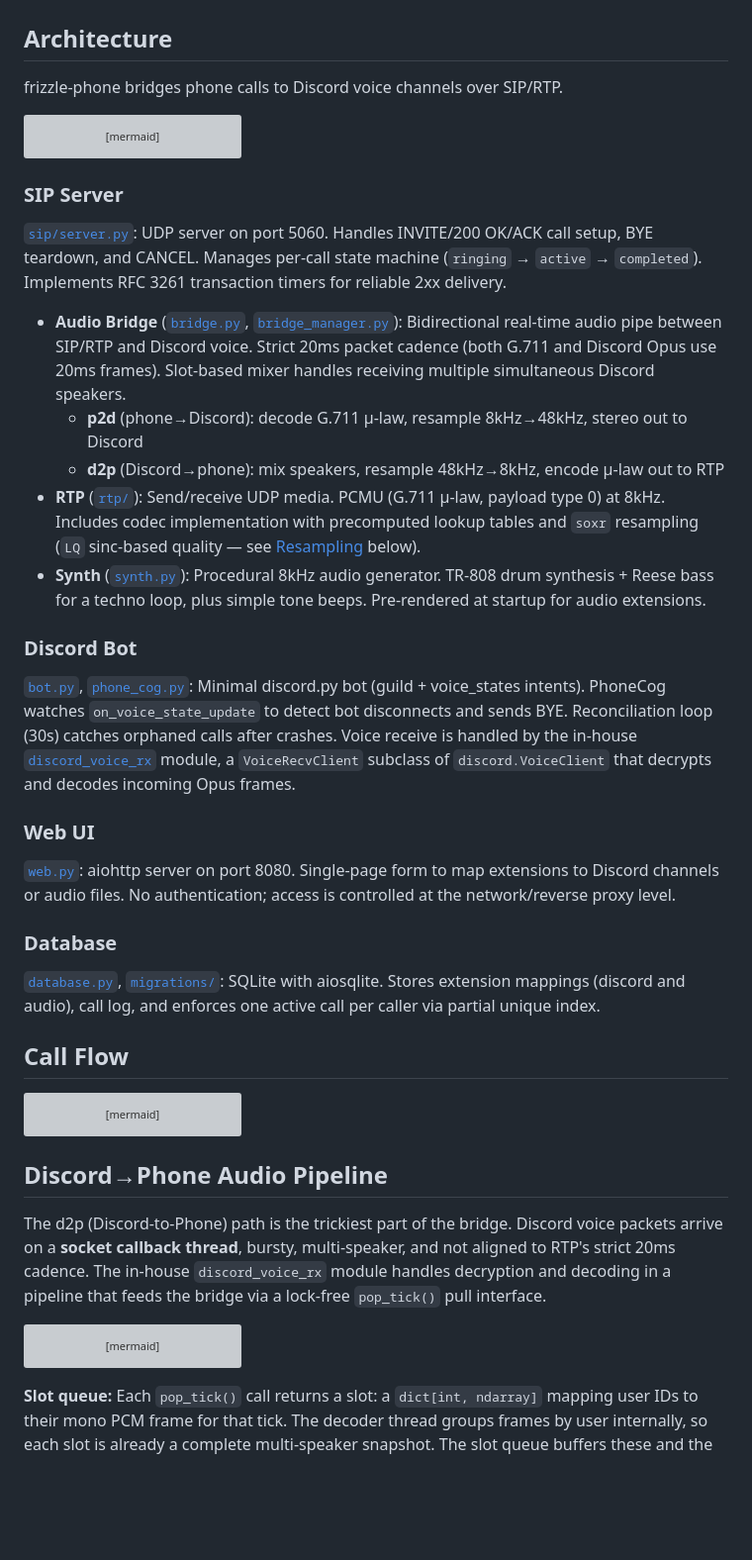
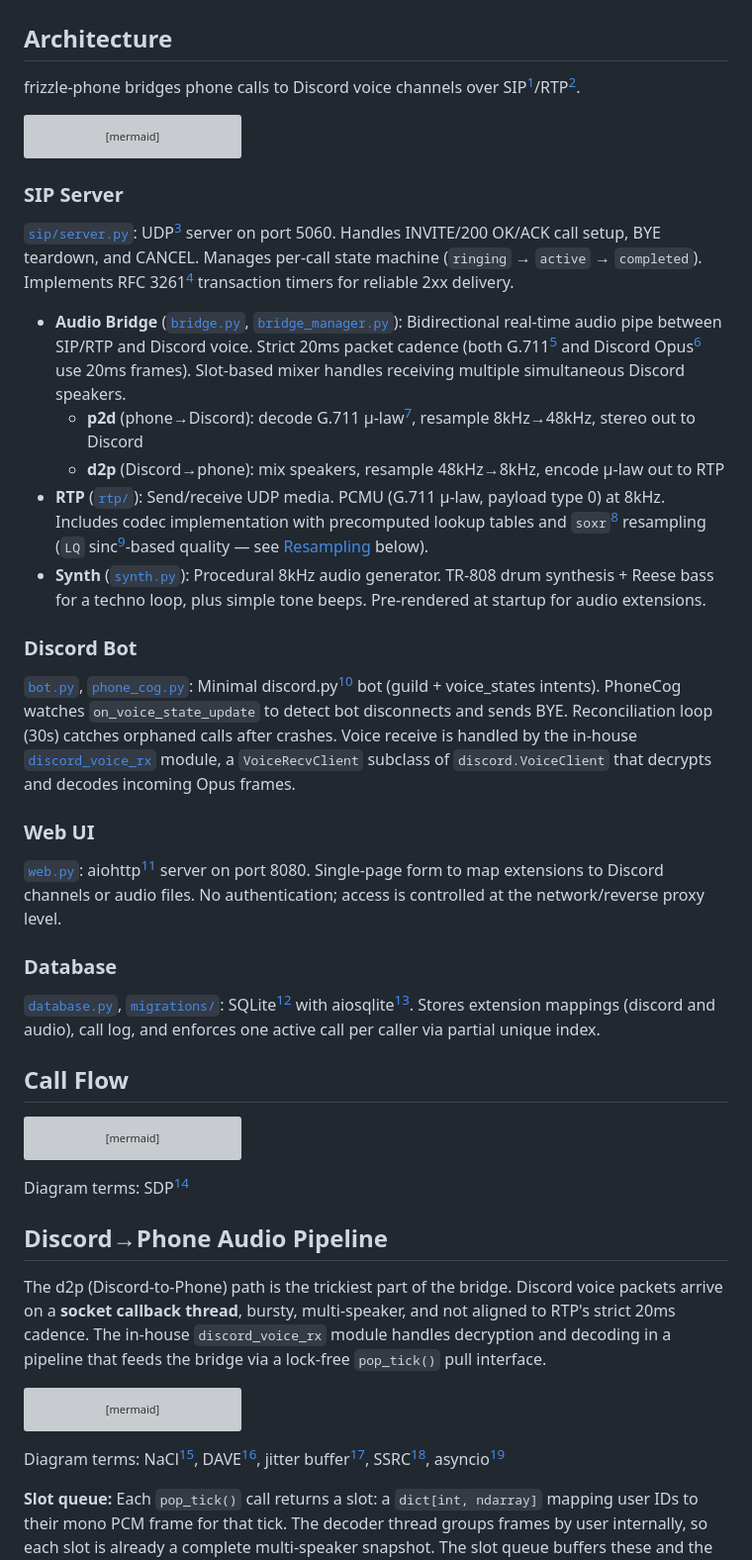
Before and after one commit to frizzle-chan/frizzle-phone, a Markdown page: DESIGN.md, the part around one of its changes. Shown at 99% size. Rendered like a GitHub page; blank space fills up the shorter version; grey boxes are pictures that could not be loaded.

````diff
--- a/DESIGN.md
+++ b/DESIGN.md
@@ -2,7 +2,7 @@
 
 ## Architecture
 
-frizzle-phone bridges phone calls to Discord voice channels over SIP/RTP.
+frizzle-phone bridges phone calls to Discord voice channels over SIP[^sip]/RTP[^rtp].
 
 ```mermaid
 graph LR
@@ -15,24 +15,24 @@ graph LR
 
 ### SIP Server
 
-[`sip/server.py`](src/frizzle_phone/sip/server.py): UDP server on port 5060. Handles INVITE/200 OK/ACK call setup, BYE teardown, and CANCEL. Manages per-call state machine (`ringing` → `active` → `completed`). Implements RFC 3261 transaction timers for reliable 2xx delivery.
-- **Audio Bridge** ([`bridge.py`](src/frizzle_phone/bridge.py), [`bridge_manager.py`](src/frizzle_phone/bridge_manager.py)): Bidirectional real-time audio pipe between SIP/RTP and Discord voice. Strict 20ms packet cadence (both G.711 and Discord Opus use 20ms frames). Slot-based mixer handles receiving multiple simultaneous Discord speakers.
-  - **p2d** (phone→Discord): decode G.711 μ-law, resample 8kHz→48kHz, stereo out to Discord
+[`sip/server.py`](src/frizzle_phone/sip/server.py): UDP[^udp] server on port 5060. Handles INVITE/200 OK/ACK call setup, BYE teardown, and CANCEL. Manages per-call state machine (`ringing` → `active` → `completed`). Implements RFC 3261[^rfc3261] transaction timers for reliable 2xx delivery.
+- **Audio Bridge** ([`bridge.py`](src/frizzle_phone/bridge.py), [`bridge_manager.py`](src/frizzle_phone/bridge_manager.py)): Bidirectional real-time audio pipe between SIP/RTP and Discord voice. Strict 20ms packet cadence (both G.711[^g711] and Discord Opus[^opus] use 20ms frames). Slot-based mixer handles receiving multiple simultaneous Discord speakers.
+  - **p2d** (phone→Discord): decode G.711 μ-law[^mulaw], resample 8kHz→48kHz, stereo out to Discord
   - **d2p** (Discord→phone): mix speakers, resample 48kHz→8kHz, encode μ-law out to RTP
-- **RTP** ([`rtp/`](src/frizzle_phone/rtp/)): Send/receive UDP media. PCMU (G.711 μ-law, payload type 0) at 8kHz. Includes codec implementation with precomputed lookup tables and `soxr` resampling (`LQ` sinc-based quality — see [Resampling](#resampling) below).
+- **RTP** ([`rtp/`](src/frizzle_phone/rtp/)): Send/receive UDP media. PCMU (G.711 μ-law, payload type 0) at 8kHz. Includes codec implementation with precomputed lookup tables and `soxr`[^soxr] resampling (`LQ` sinc[^sinc]-based quality — see [Resampling](#resampling) below).
 - **Synth** ([`synth.py`](src/frizzle_phone/synth.py)): Procedural 8kHz audio generator. TR-808 drum synthesis + Reese bass for a techno loop, plus simple tone beeps. Pre-rendered at startup for audio extensions.
 
 ### Discord Bot
 
-[`bot.py`](src/frizzle_phone/bot.py), [`phone_cog.py`](src/frizzle_phone/phone_cog.py): Minimal discord.py bot (guild + voice_states intents). PhoneCog watches `on_voice_state_update` to detect bot disconnects and sends BYE. Reconciliation loop (30s) catches orphaned calls after crashes. Voice receive is handled by the in-house [`discord_voice_rx`](src/frizzle_phone/discord_voice_rx/) module, a `VoiceRecvClient` subclass of `discord.VoiceClient` that decrypts and decodes incoming Opus frames.
+[`bot.py`](src/frizzle_phone/bot.py), [`phone_cog.py`](src/frizzle_phone/phone_cog.py): Minimal discord.py[^discordpy] bot (guild + voice_states intents). PhoneCog watches `on_voice_state_update` to detect bot disconnects and sends BYE. Reconciliation loop (30s) catches orphaned calls after crashes. Voice receive is handled by the in-house [`discord_voice_rx`](src/frizzle_phone/discord_voice_rx/) module, a `VoiceRecvClient` subclass of `discord.VoiceClient` that decrypts and decodes incoming Opus frames.
 
 ### Web UI
 
-[`web.py`](src/frizzle_phone/web.py): aiohttp server on port 8080. Single-page form to map extensions to Discord channels or audio files. No authentication; access is controlled at the network/reverse proxy level.
+[`web.py`](src/frizzle_phone/web.py): aiohttp[^aiohttp] server on port 8080. Single-page form to map extensions to Discord channels or audio files. No authentication; access is controlled at the network/reverse proxy level.
 
 ### Database
 
-[`database.py`](src/frizzle_phone/database.py), [`migrations/`](src/frizzle_phone/migrations/): SQLite with aiosqlite. Stores extension mappings (discord and audio), call log, and enforces one active call per caller via partial unique index.
+[`database.py`](src/frizzle_phone/database.py), [`migrations/`](src/frizzle_phone/migrations/): SQLite[^sqlite] with aiosqlite[^aiosqlite]. Stores extension mappings (discord and audio), call log, and enforces one active call per caller via partial unique index.
 
 ## Call Flow
 
@@ -72,6 +72,8 @@ sequenceDiagram
     S->>S: Log call
 ```
 
+Diagram terms: SDP[^sdp]
+
 ## Discord→Phone Audio Pipeline
 
 The d2p (Discord-to-Phone) path is the trickiest part of the bridge. Discord voice packets arrive on a **socket callback thread**, bursty, multi-speaker, and not aligned to RTP's strict 20ms cadence. The in-house `discord_voice_rx` module handles decryption and decoding in a pipeline that feeds the bridge via a lock-free `pop_tick()` pull interface.
@@ -103,6 +105,8 @@ graph LR
         RS --> RTP_OUT["μ-law → RTP → phone"]
     end
 ```
+
+Diagram terms: NaCl[^nacl], DAVE[^dave], jitter buffer[^jitter], SSRC[^ssrc], asyncio[^asyncio]
 
 **Slot queue:** Each `pop_tick()` call returns a slot: a `dict[int, ndarray]` mapping user IDs to their mono PCM frame for that tick. The decoder thread groups frames by user internally, so each slot is already a complete multi-speaker snapshot. The slot queue buffers these and the RTP send loop pops one slot every 20ms.
 
````
Also changed, not shown: other parts of DESIGN.md (+36 -5 lines), CLAUDE.md (+1 -0 lines).
